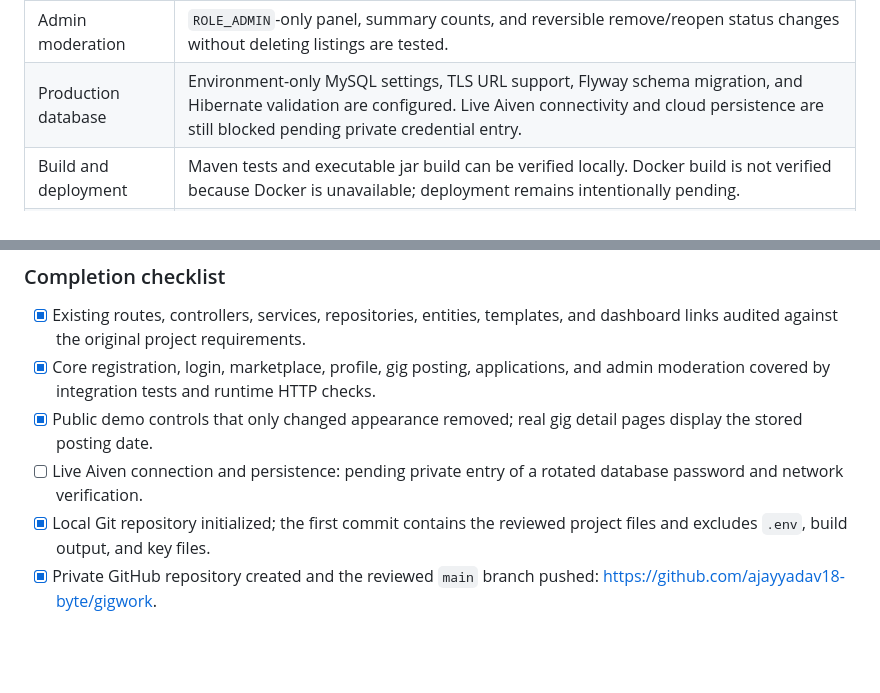
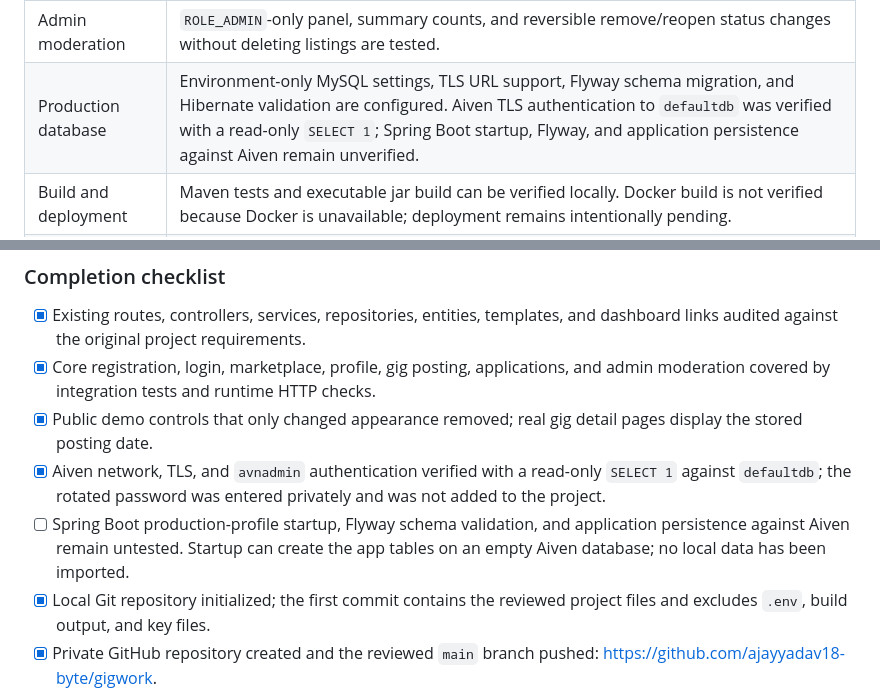
Before and after one commit to ajayyadav18-byte/gigwork, a Markdown page: README.md, 2 parts joined by grey strips. Drawn GitHub-style; blank space fills up the shorter version.

Commit message:
Record Aiven connection verification

```diff
--- a/README.md
+++ b/README.md
@@ -98,7 +98,7 @@ those sample listings are not real database records.
 | Posting and details | Server-side field and budget validation, creator association, persistence, open detail view, and missing/removed listing handling are tested. |
 | Applications | CSRF-protected submission, duplicate/self-application prevention, applicant/owner-scoped views, owner-only pending status decisions, and persistence are tested. |
 | Admin moderation | `ROLE_ADMIN`-only panel, summary counts, and reversible remove/reopen status changes without deleting listings are tested. |
-| Production database | Environment-only MySQL settings, TLS URL support, Flyway schema migration, and Hibernate validation are configured. Live Aiven connectivity and cloud persistence are still blocked pending private credential entry. |
+| Production database | Environment-only MySQL settings, TLS URL support, Flyway schema migration, and Hibernate validation are configured. Aiven TLS authentication to `defaultdb` was verified with a read-only `SELECT 1`; Spring Boot startup, Flyway, and application persistence against Aiven remain unverified. |
 | Build and deployment | Maven tests and executable jar build can be verified locally. Docker build is not verified because Docker is unavailable; deployment remains intentionally pending. |
 | Repository and data | The workspace is secret-scanned and pushed to the private [GitHub repository](https://github.com/ajayyadav18-byte/gigwork). Any local-to-cloud data migration remains pending. Application startup does not copy or delete local records. |
 
@@ -115,8 +115,12 @@ listings are not persisted jobs and are labeled as illustrative.
   and admin moderation covered by integration tests and runtime HTTP checks.
 - [x] Public demo controls that only changed appearance removed; real gig detail
   pages display the stored posting date.
-- [ ] Live Aiven connection and persistence: pending private entry of a rotated
-  database password and network verification.
+- [x] Aiven network, TLS, and `avnadmin` authentication verified with a
+  read-only `SELECT 1` against `defaultdb`; the rotated password was entered
+  privately and was not added to the project.
+- [ ] Spring Boot production-profile startup, Flyway schema validation, and
+  application persistence against Aiven remain untested. Startup can create
+  the app tables on an empty Aiven database; no local data has been imported.
 - [x] Local Git repository initialized; the first commit contains the reviewed
   project files and excludes `.env`, build output, and key files.
 - [x] Private GitHub repository created and the reviewed `main` branch pushed:
```
